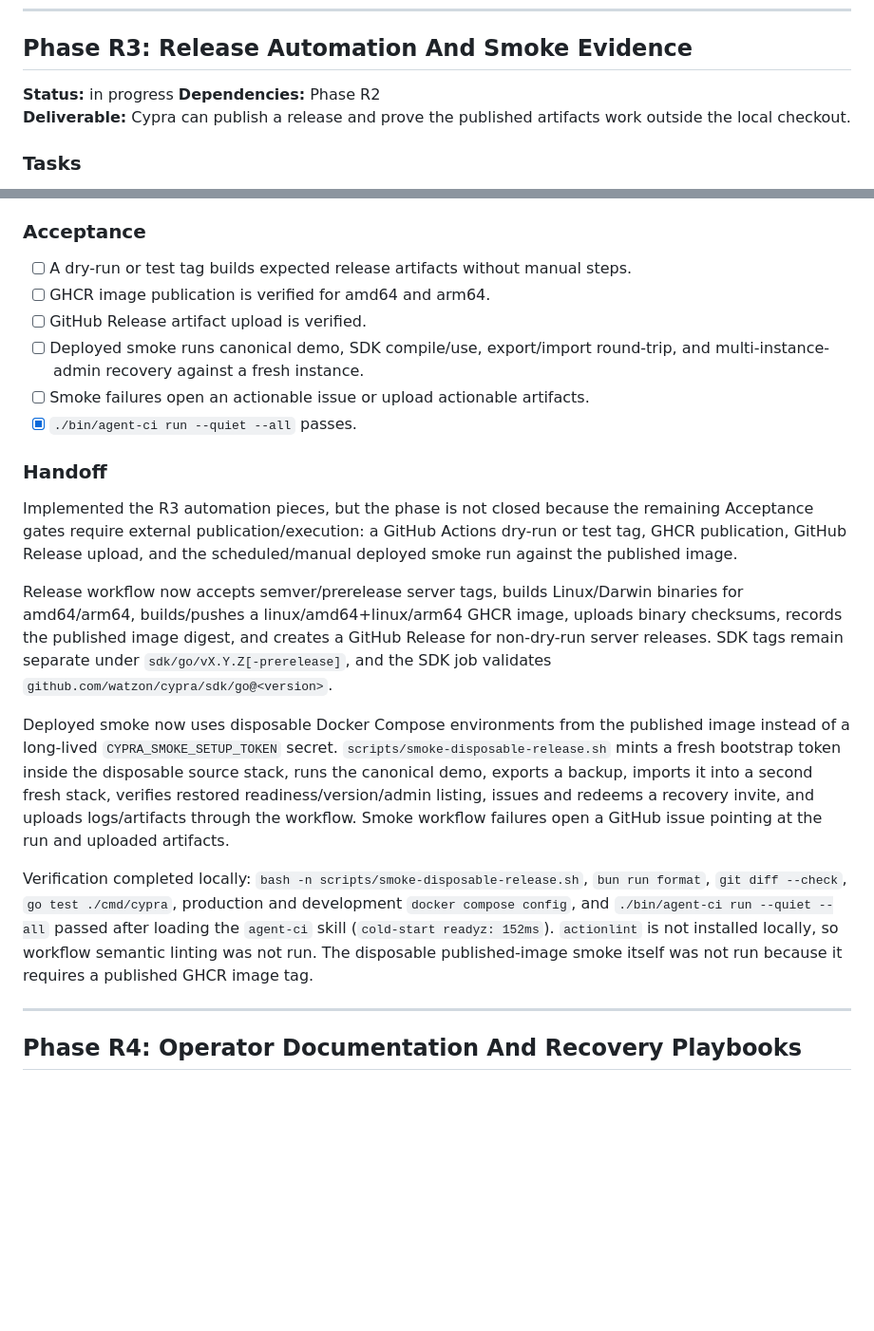
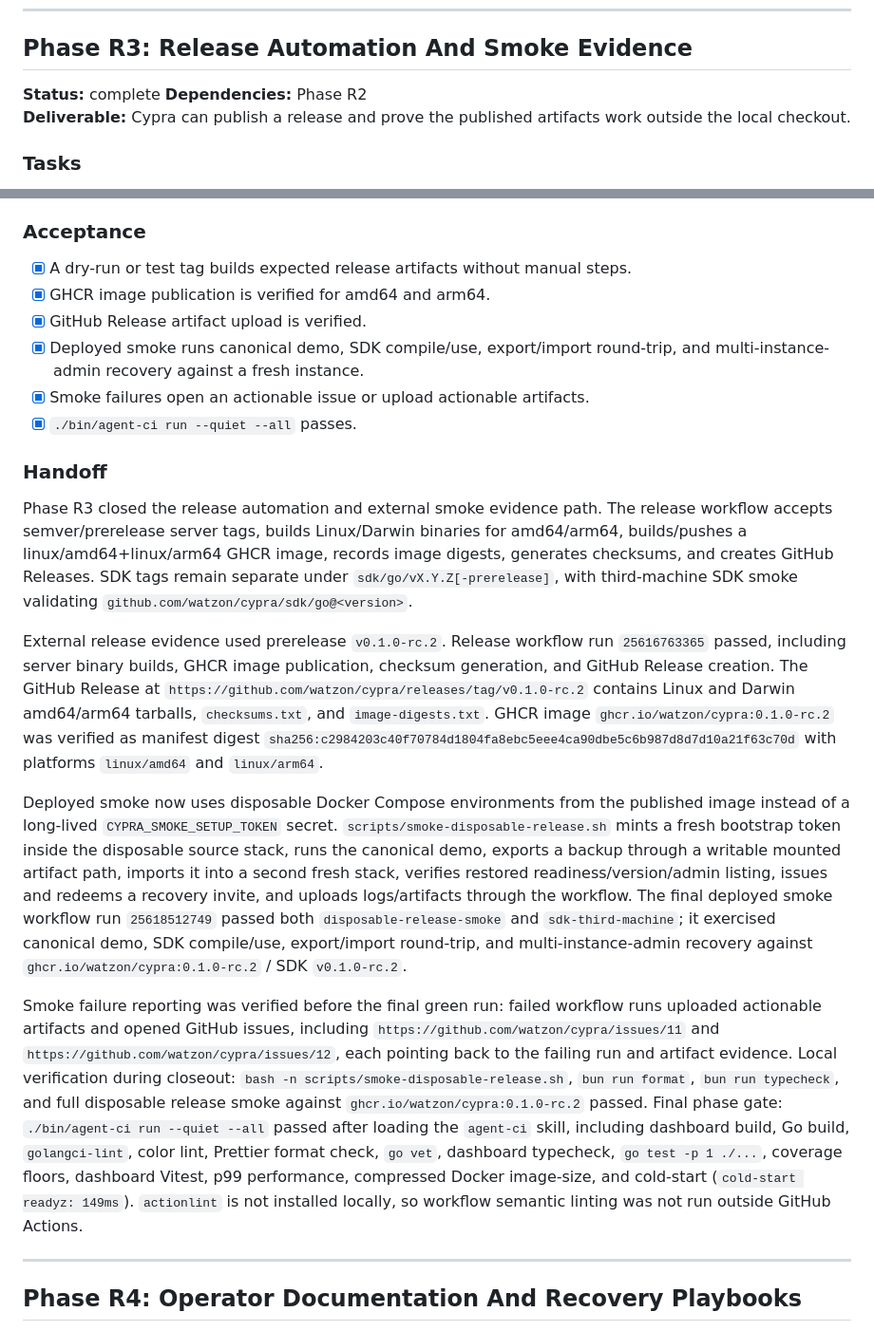
Before and after one commit to watzon/cypra, a Markdown page: TASKS.md, 2 parts joined by grey strips. Shown at 95% size. GitHub-like rendering; blank space fills up the shorter version.

Commit message:
Phase R3: Release Automation And Smoke Evidence — complete

```diff
--- a/TASKS.md
+++ b/TASKS.md
@@ -176,7 +176,7 @@ Verification: `docker compose --env-file .env.production.example -f deploy/docke
 
 ## Phase R3: Release Automation And Smoke Evidence
 
-**Status:** in progress
+**Status:** complete
 **Dependencies:** Phase R2
 **Deliverable:** Cypra can publish a release and prove the published artifacts work outside the local checkout.
 
@@ -196,22 +196,22 @@ Verification: `docker compose --env-file .env.production.example -f deploy/docke
 
 ### Acceptance
 
-- [ ] A dry-run or test tag builds expected release artifacts without manual steps.
-- [ ] GHCR image publication is verified for amd64 and arm64.
-- [ ] GitHub Release artifact upload is verified.
-- [ ] Deployed smoke runs canonical demo, SDK compile/use, export/import round-trip, and multi-instance-admin recovery against a fresh instance.
-- [ ] Smoke failures open an actionable issue or upload actionable artifacts.
+- [x] A dry-run or test tag builds expected release artifacts without manual steps.
+- [x] GHCR image publication is verified for amd64 and arm64.
+- [x] GitHub Release artifact upload is verified.
+- [x] Deployed smoke runs canonical demo, SDK compile/use, export/import round-trip, and multi-instance-admin recovery against a fresh instance.
+- [x] Smoke failures open an actionable issue or upload actionable artifacts.
 - [x] `./bin/agent-ci run --quiet --all` passes.
 
 ### Handoff
 
-Implemented the R3 automation pieces, but the phase is not closed because the remaining Acceptance gates require external publication/execution: a GitHub Actions dry-run or test tag, GHCR publication, GitHub Release upload, and the scheduled/manual deployed smoke run against the published image.
+Phase R3 closed the release automation and external smoke evidence path. The release workflow accepts semver/prerelease server tags, builds Linux/Darwin binaries for amd64/arm64, builds/pushes a linux/amd64+linux/arm64 GHCR image, records image digests, generates checksums, and creates GitHub Releases. SDK tags remain separate under `sdk/go/vX.Y.Z[-prerelease]`, with third-machine SDK smoke validating `github.com/watzon/cypra/sdk/go@<version>`.
 
-Release workflow now accepts semver/prerelease server tags, builds Linux/Darwin binaries for amd64/arm64, builds/pushes a linux/amd64+linux/arm64 GHCR image, uploads binary checksums, records the published image digest, and creates a GitHub Release for non-dry-run server releases. SDK tags remain separate under `sdk/go/vX.Y.Z[-prerelease]`, and the SDK job validates `github.com/watzon/cypra/sdk/go@<version>`.
+External release evidence used prerelease `v0.1.0-rc.2`. Release workflow run `25616763365` passed, including server binary builds, GHCR image publication, checksum generation, and GitHub Release creation. The GitHub Release at `https://github.com/watzon/cypra/releases/tag/v0.1.0-rc.2` contains Linux and Darwin amd64/arm64 tarballs, `checksums.txt`, and `image-digests.txt`. GHCR image `ghcr.io/watzon/cypra:0.1.0-rc.2` was verified as manifest digest `sha256:c2984203c40f70784d1804fa8ebc5eee4ca90dbe5c6b987d8d7d10a21f63c70d` with platforms `linux/amd64` and `linux/arm64`.
 
-Deployed smoke now uses disposable Docker Compose environments from the published image instead of a long-lived `CYPRA_SMOKE_SETUP_TOKEN` secret. `scripts/smoke-disposable-release.sh` mints a fresh bootstrap token inside the disposable source stack, runs the canonical demo, exports a backup, imports it into a second fresh stack, verifies restored readiness/version/admin listing, issues and redeems a recovery invite, and uploads logs/artifacts through the workflow. Smoke workflow failures open a GitHub issue pointing at the run and uploaded artifacts.
+Deployed smoke now uses disposable Docker Compose environments from the published image instead of a long-lived `CYPRA_SMOKE_SETUP_TOKEN` secret. `scripts/smoke-disposable-release.sh` mints a fresh bootstrap token inside the disposable source stack, runs the canonical demo, exports a backup through a writable mounted artifact path, imports it into a second fresh stack, verifies restored readiness/version/admin listing, issues and redeems a recovery invite, and uploads logs/artifacts through the workflow. The final deployed smoke workflow run `25618512749` passed both `disposable-release-smoke` and `sdk-third-machine`; it exercised canonical demo, SDK compile/use, export/import round-trip, and multi-instance-admin recovery against `ghcr.io/watzon/cypra:0.1.0-rc.2` / SDK `v0.1.0-rc.2`.
 
-Verification completed locally: `bash -n scripts/smoke-disposable-release.sh`, `bun run format`, `git diff --check`, `go test ./cmd/cypra`, production and development `docker compose config`, and `./bin/agent-ci run --quiet --all` passed after loading the `agent-ci` skill (`cold-start readyz: 152ms`). `actionlint` is not installed locally, so workflow semantic linting was not run. The disposable published-image smoke itself was not run because it requires a published GHCR image tag.
+Smoke failure reporting was verified before the final green run: failed workflow runs uploaded actionable artifacts and opened GitHub issues, including `https://github.com/watzon/cypra/issues/11` and `https://github.com/watzon/cypra/issues/12`, each pointing back to the failing run and artifact evidence. Local verification during closeout: `bash -n scripts/smoke-disposable-release.sh`, `bun run format`, `bun run typecheck`, and full disposable release smoke against `ghcr.io/watzon/cypra:0.1.0-rc.2` passed. Final phase gate: `./bin/agent-ci run --quiet --all` passed after loading the `agent-ci` skill, including dashboard build, Go build, `golangci-lint`, color lint, Prettier format check, `go vet`, dashboard typecheck, `go test -p 1 ./...`, coverage floors, dashboard Vitest, p99 performance, compressed Docker image-size, and cold-start (`cold-start readyz: 149ms`). `actionlint` is not installed locally, so workflow semantic linting was not run outside GitHub Actions.
 
 ---
 
```
